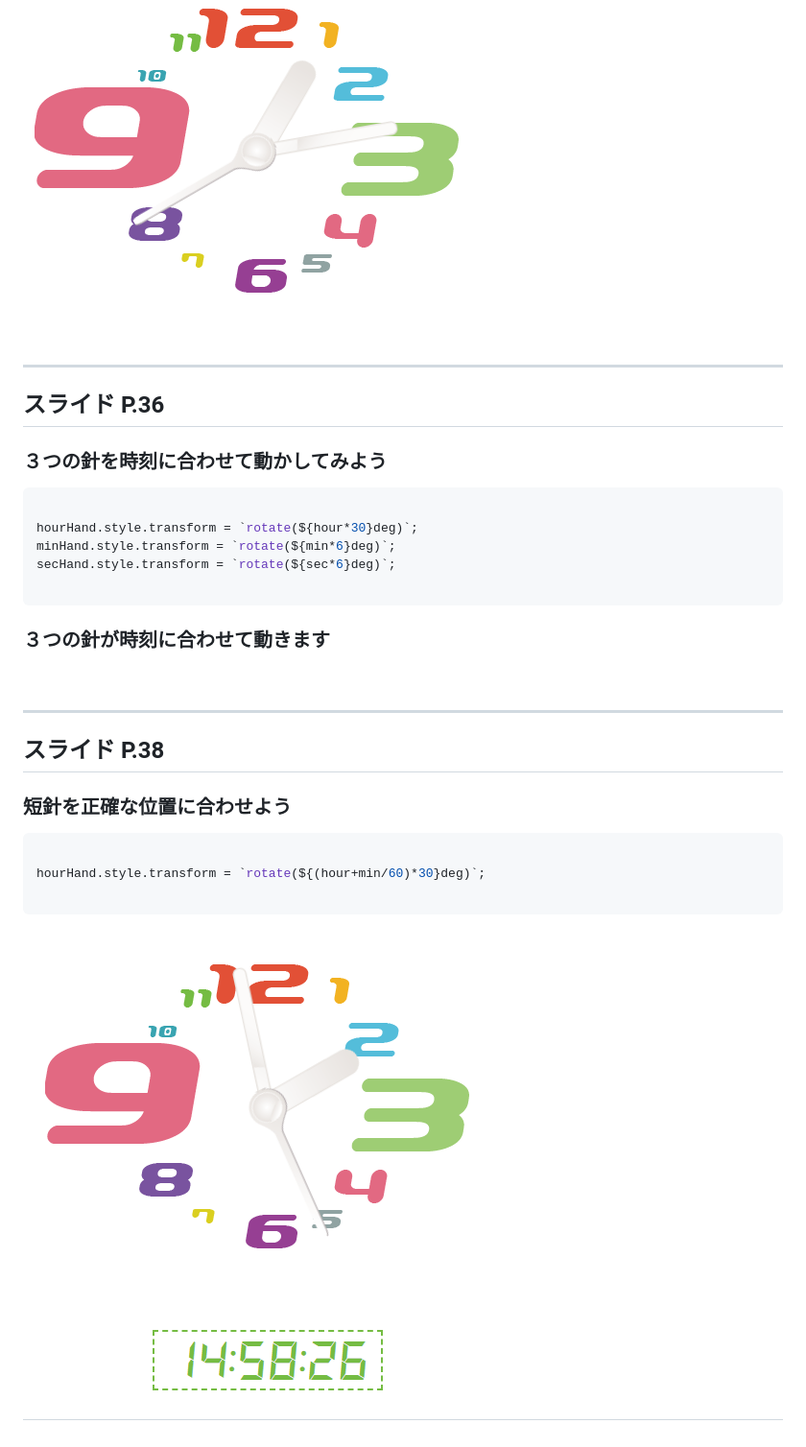
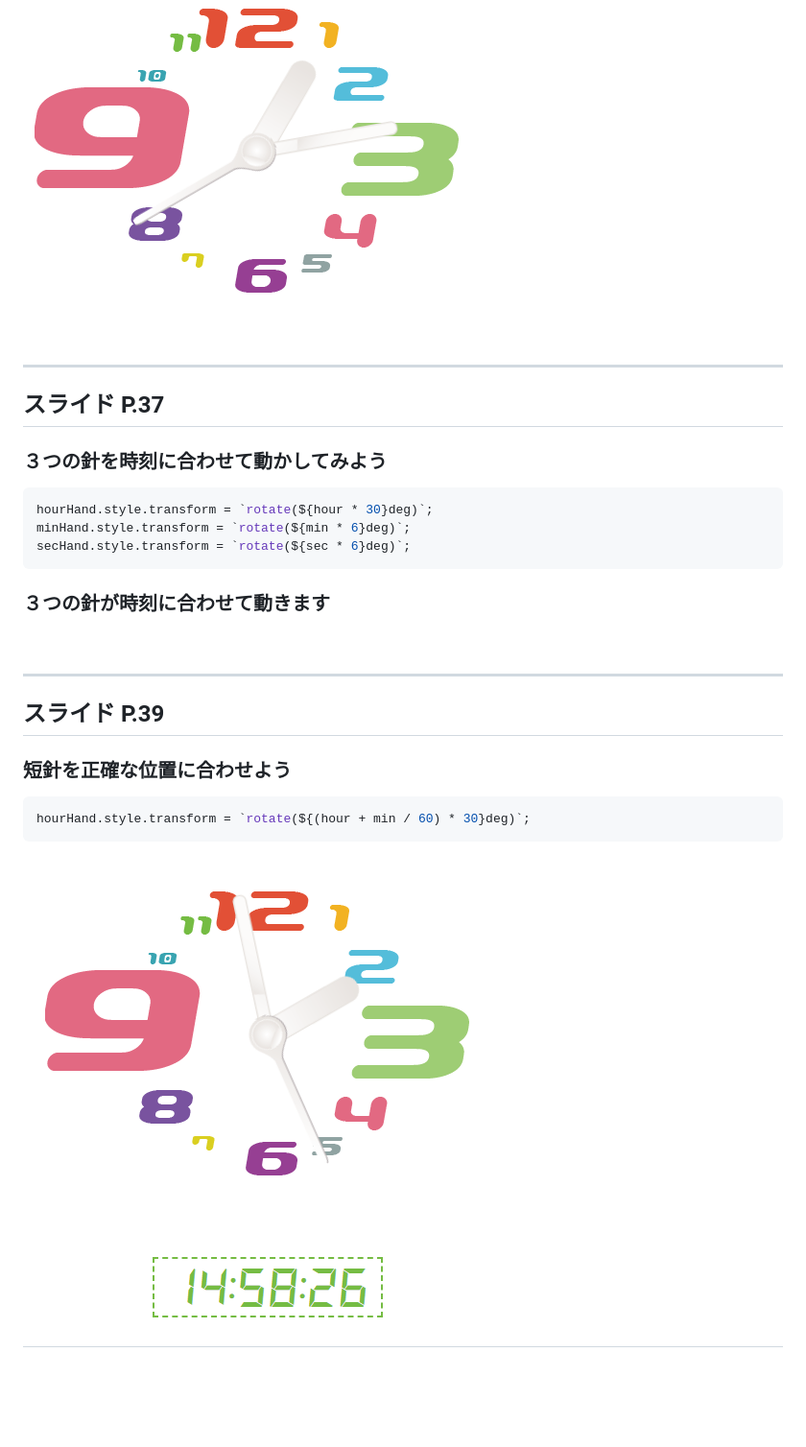
Before and after one commit to tec-yoshi-taka/trial-analog-clock, a Markdown page: README.md, the part around one of its changes. Shown at 96% size. GitHub-like rendering; blank space fills up the shorter version.

````diff
--- a/README.md
+++ b/README.md
@@ -139,31 +154,30 @@ secHand.style.transform = `rotate(240deg)`;
 
 <br>
 
-
 ---
 
-## スライド P.36
+## スライド P.37
+
 ### ３つの針を時刻に合わせて動かしてみよう
 
 ```javascript
+hourHand.style.transform = `rotate(${hour * 30}deg)`;
+minHand.style.transform = `rotate(${min * 6}deg)`;
+secHand.style.transform = `rotate(${sec * 6}deg)`;
+```
 
-hourHand.style.transform = `rotate(${hour*30}deg)`;
-minHand.style.transform = `rotate(${min*6}deg)`;
-secHand.style.transform = `rotate(${sec*6}deg)`;
+### ３つの針が時刻に合わせて動きます
 
-```
-### ３つの針が時刻に合わせて動きます
 <br>
 
 ---
 
-## スライド P.38
+## スライド P.39
+
 ### 短針を正確な位置に合わせよう
 
 ```javascript
+hourHand.style.transform = `rotate(${(hour + min / 60) * 30}deg)`;
+```
 
-hourHand.style.transform = `rotate(${(hour+min/60)*30}deg)`;
-
-```
-![時計の表示](./img/clock.png)
----
+## ![時計の表示](./img/clock.png)
````
Also changed, not shown: other parts of README.md (+50 -35 lines).
